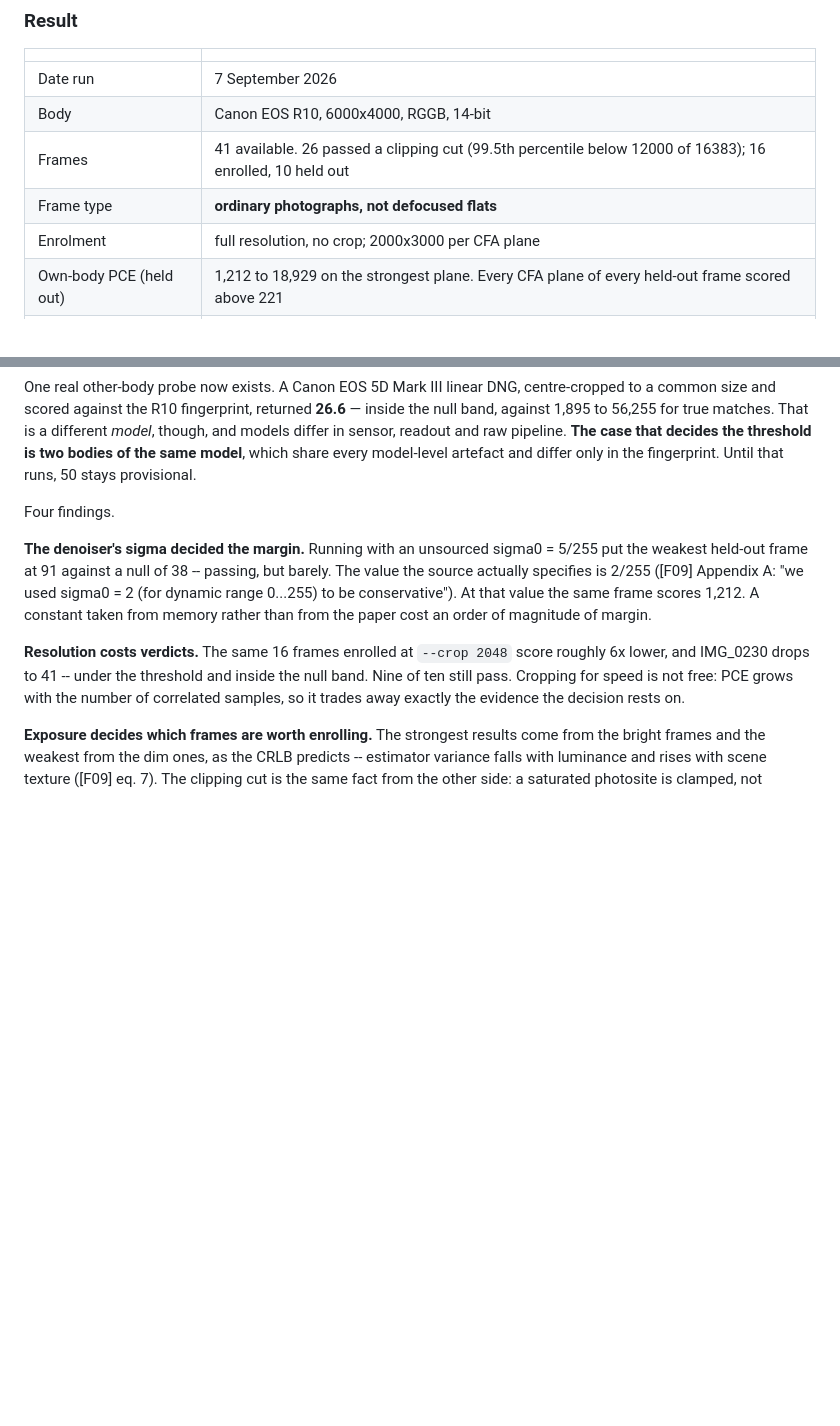
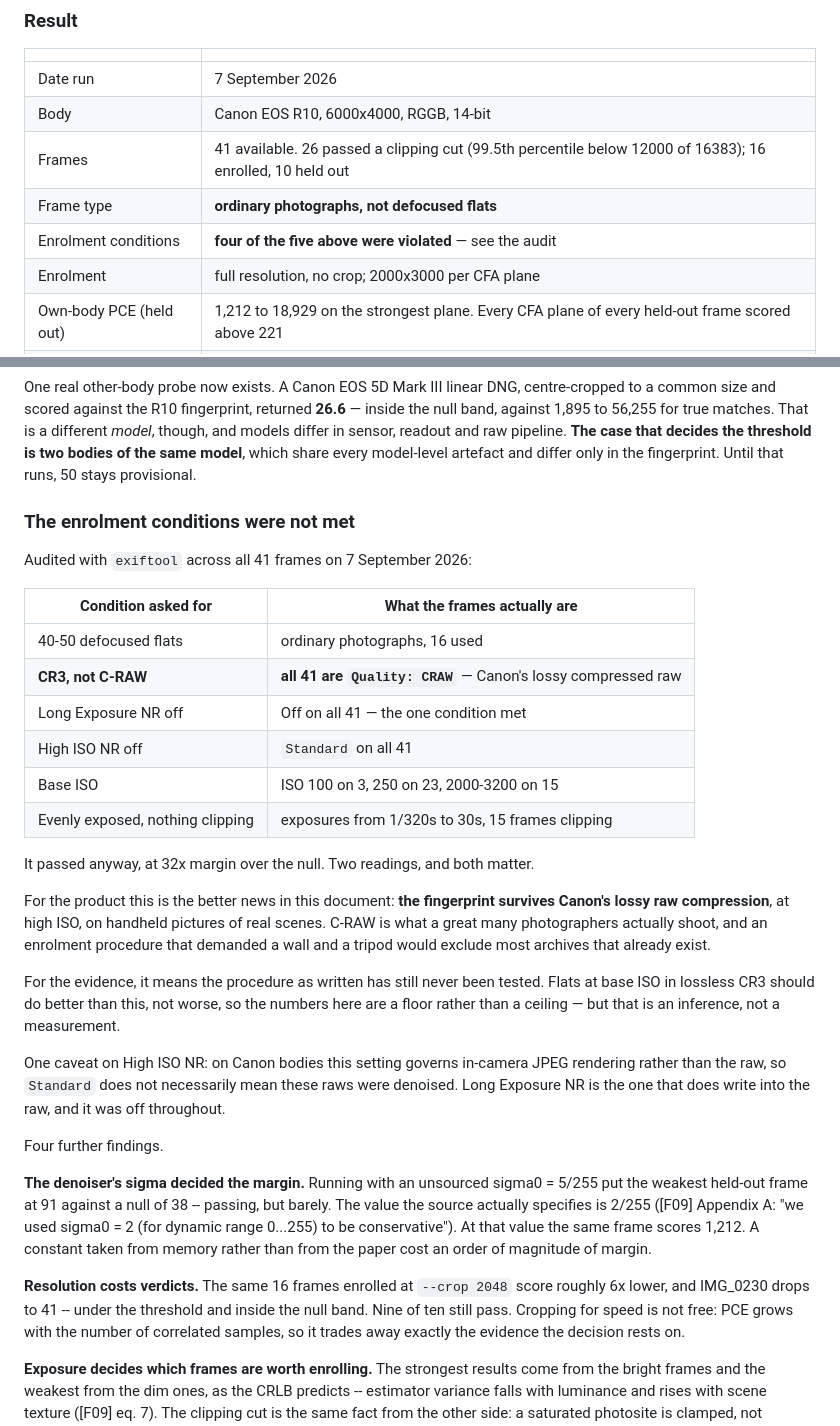
Before and after one commit to muse254/genesis, a Markdown page: docs/gates.md, 2 parts joined by grey strips. Rendered like a GitHub page; blank space fills up the shorter version.

Commit message:
Audit the Gate A conditions: four of five were violated, and it passed
All 41 frames are Canon C-RAW, the lossy format the procedure explicitly
excludes, at High ISO NR Standard and mostly off base ISO. Long Exposure NR
was the one condition met. The fingerprint survived all of it at 32x margin,
which is the better news for the product and a gap in the evidence: the
procedure as written has still never been run.

```diff
--- a/docs/gates.md
+++ b/docs/gates.md
@@ -35,6 +35,7 @@ afternoon spent.
 | Body | Canon EOS R10, 6000x4000, RGGB, 14-bit |
 | Frames | 41 available. 26 passed a clipping cut (99.5th percentile below 12000 of 16383); 16 enrolled, 10 held out |
 | Frame type | **ordinary photographs, not defocused flats** |
+| Enrolment conditions | **four of the five above were violated** — see the audit |
 | Enrolment | full resolution, no crop; 2000x3000 per CFA plane |
 | Own-body PCE (held out) | 1,212 to 18,929 on the strongest plane. Every CFA plane of every held-out frame scored above 221 |
 | Null | 24 to 38, absolute, across all 40 measurements |
@@ -53,7 +54,38 @@ readout and raw pipeline. **The case that decides the threshold is two bodies
 of the same model**, which share every model-level artefact and differ only in
 the fingerprint. Until that runs, 50 stays provisional.
 
-Four findings.
+### The enrolment conditions were not met
+
+Audited with `exiftool` across all 41 frames on 7 September 2026:
+
+| Condition asked for | What the frames actually are |
+| --- | --- |
+| 40-50 defocused flats | ordinary photographs, 16 used |
+| **CR3, not C-RAW** | **all 41 are `Quality: CRAW`** — Canon's lossy compressed raw |
+| Long Exposure NR off | Off on all 41 — the one condition met |
+| High ISO NR off | `Standard` on all 41 |
+| Base ISO | ISO 100 on 3, 250 on 23, 2000-3200 on 15 |
+| Evenly exposed, nothing clipping | exposures from 1/320s to 30s, 15 frames clipping |
+
+It passed anyway, at 32x margin over the null. Two readings, and both matter.
+
+For the product this is the better news in this document: **the fingerprint
+survives Canon's lossy raw compression**, at high ISO, on handheld pictures of
+real scenes. C-RAW is what a great many photographers actually shoot, and an
+enrolment procedure that demanded a wall and a tripod would exclude most
+archives that already exist.
+
+For the evidence, it means the procedure as written has still never been
+tested. Flats at base ISO in lossless CR3 should do better than this, not
+worse, so the numbers here are a floor rather than a ceiling — but that is an
+inference, not a measurement.
+
+One caveat on High ISO NR: on Canon bodies this setting governs in-camera
+JPEG rendering rather than the raw, so `Standard` does not necessarily mean
+these raws were denoised. Long Exposure NR is the one that does write into
+the raw, and it was off throughout.
+
+Four further findings.
 
 **The denoiser's sigma decided the margin.** Running with an unsourced
 sigma0 = 5/255 put the weakest held-out frame at 91 against a null of 38 --
```
Also changed, not shown: README.md (+7 -2 lines).
